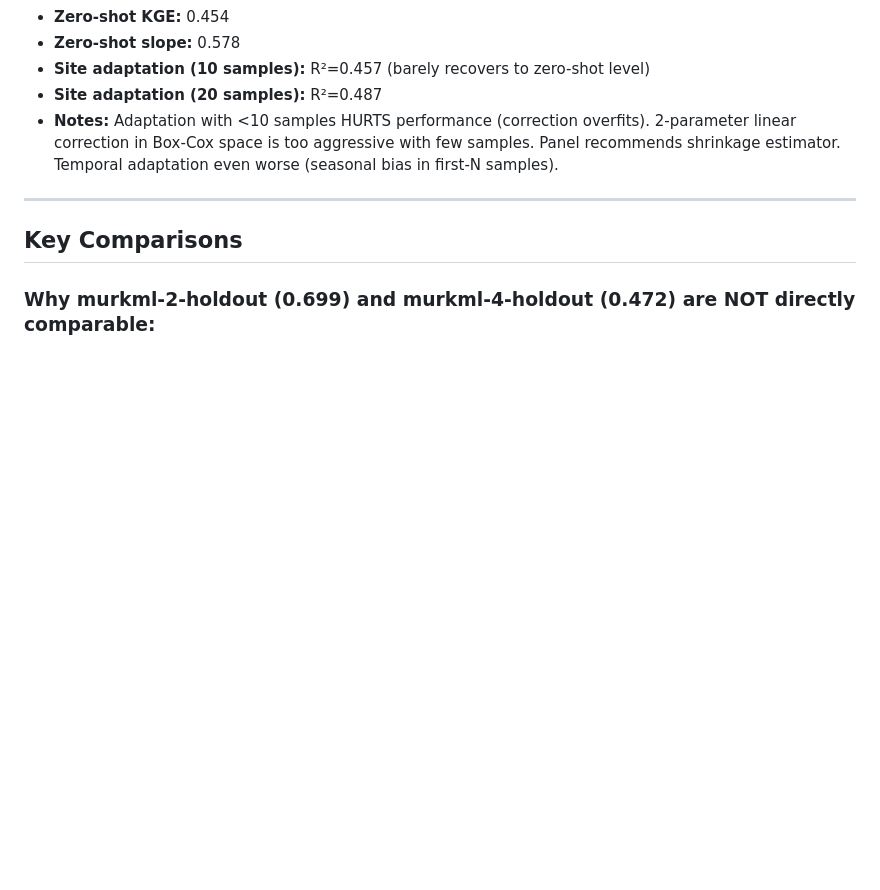
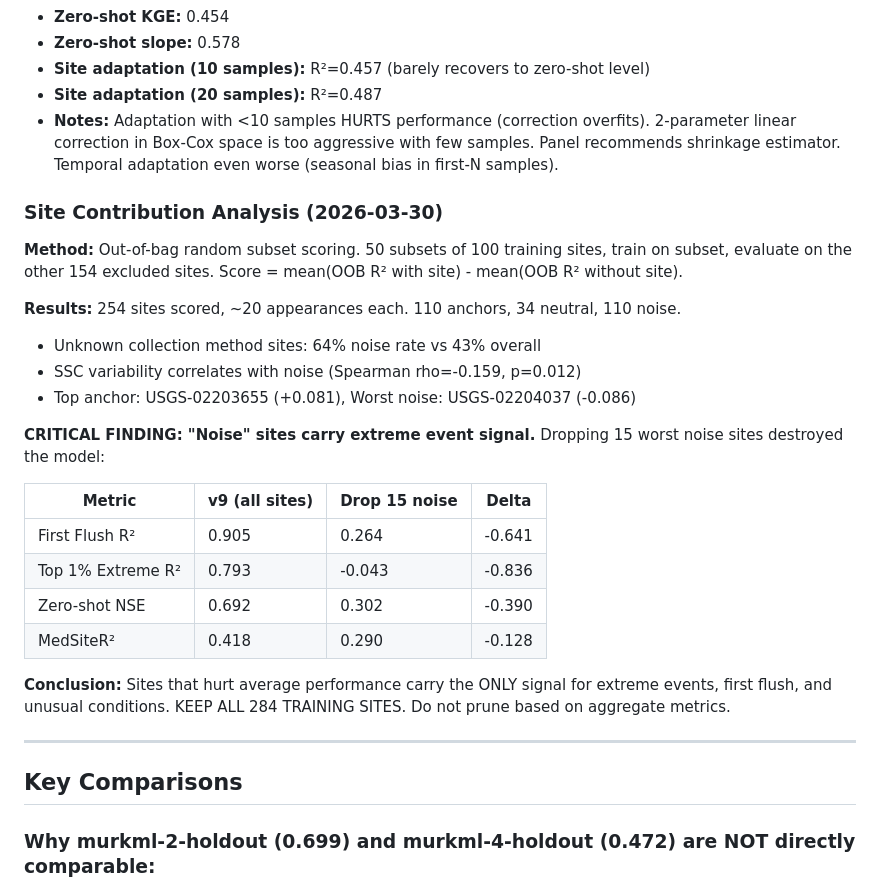
Before and after one commit to Whiteaeros/murkml, a Markdown page: MODEL_VERSIONS.md, the part around the change. GitHub-like rendering; blank space fills up the shorter version.

Commit message:
Document site contribution findings: noise sites essential for extremes
Updated MODEL_VERSIONS.md with full site contribution analysis table.
Updated CLAUDE.md key findings.
Updated memory with lesson: never drop sites based on aggregate metrics.

Co-Authored-By: Claude Opus 4.6 (1M context) <noreply@anthropic.com>

```diff
--- a/MODEL_VERSIONS.md
+++ b/MODEL_VERSIONS.md
@@ -157,6 +157,27 @@ Each entry records: training config, dataset, performance, and what changed from
 - **Site adaptation (10 samples):** R²=0.457 (barely recovers to zero-shot level)
 - **Site adaptation (20 samples):** R²=0.487
 - **Notes:** Adaptation with <10 samples HURTS performance (correction overfits). 2-parameter linear correction in Box-Cox space is too aggressive with few samples. Panel recommends shrinkage estimator. Temporal adaptation even worse (seasonal bias in first-N samples).
+
+### Site Contribution Analysis (2026-03-30)
+
+**Method:** Out-of-bag random subset scoring. 50 subsets of 100 training sites, train on subset, evaluate on the other 154 excluded sites. Score = mean(OOB R² with site) - mean(OOB R² without site).
+
+**Results:** 254 sites scored, ~20 appearances each. 110 anchors, 34 neutral, 110 noise.
+- Unknown collection method sites: 64% noise rate vs 43% overall
+- SSC variability correlates with noise (Spearman rho=-0.159, p=0.012)
+- Top anchor: USGS-02203655 (+0.081), Worst noise: USGS-02204037 (-0.086)
+
+**CRITICAL FINDING: "Noise" sites carry extreme event signal.**
+Dropping 15 worst noise sites destroyed the model:
+
+| Metric | v9 (all sites) | Drop 15 noise | Delta |
+|---|---|---|---|
+| First Flush R² | 0.905 | 0.264 | -0.641 |
+| Top 1% Extreme R² | 0.793 | -0.043 | -0.836 |
+| Zero-shot NSE | 0.692 | 0.302 | -0.390 |
+| MedSiteR² | 0.418 | 0.290 | -0.128 |
+
+**Conclusion:** Sites that hurt average performance carry the ONLY signal for extreme events, first flush, and unusual conditions. KEEP ALL 284 TRAINING SITES. Do not prune based on aggregate metrics.
 
 ---
 
```
Also changed, not shown: CLAUDE.md (+2 -0 lines).
